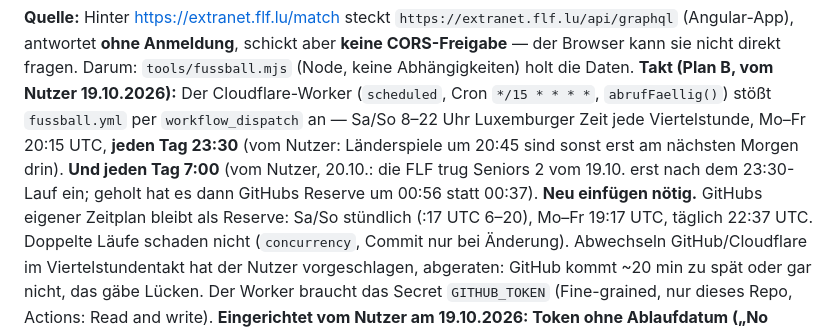
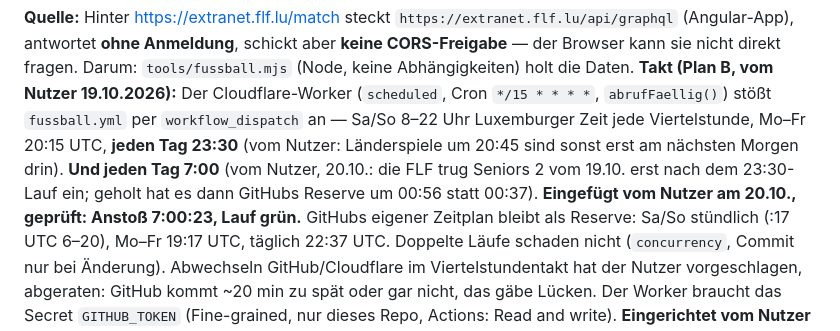
Before and after one commit to strakekine/panini-wm-2026, a Markdown page: CLAUDE.md, the part around the change. GitHub-like rendering.

Commit message:
CLAUDE.md: 7-Uhr-Abruf des Workers bestätigt
Co-Authored-By: Claude Opus 5.5 <noreply@anthropic.com>
Claude-Session: https://claude.ai/code/session_013ie3vZaYxEB3GuytwEjtct

```diff
--- a/CLAUDE.md
+++ b/CLAUDE.md
@@ -110,7 +110,7 @@ kann sie nicht direkt fragen. Darum: `tools/fussball.mjs` (Node, keine Abhängig
 Daten. **Takt (Plan B, vom Nutzer 19.10.2026):** Der Cloudflare-Worker (`scheduled`, Cron
 `*/15 * * * *`, `abrufFaellig()`) stößt `fussball.yml` per `workflow_dispatch` an — Sa/So 8–22 Uhr
 Luxemburger Zeit jede Viertelstunde, Mo–Fr 20:15 UTC, **jeden Tag 23:30** (vom Nutzer: Länderspiele
-um 20:45 sind sonst erst am nächsten Morgen drin). **Und jeden Tag 7:00** (vom Nutzer, 20.10.: die FLF trug Seniors 2 vom 19.10. erst nach dem 23:30-Lauf ein; geholt hat es dann GitHubs Reserve um 00:56 statt 00:37). **Neu einfügen nötig.** GitHubs eigener Zeitplan bleibt als Reserve:
+um 20:45 sind sonst erst am nächsten Morgen drin). **Und jeden Tag 7:00** (vom Nutzer, 20.10.: die FLF trug Seniors 2 vom 19.10. erst nach dem 23:30-Lauf ein; geholt hat es dann GitHubs Reserve um 00:56 statt 00:37). **Eingefügt vom Nutzer am 20.10., geprüft: Anstoß 7:00:23, Lauf grün.** GitHubs eigener Zeitplan bleibt als Reserve:
 Sa/So stündlich (:17 UTC 6–20), Mo–Fr 19:17 UTC, täglich 22:37 UTC. Doppelte Läufe schaden nicht (`concurrency`,
 Commit nur bei Änderung). Abwechseln GitHub/Cloudflare im Viertelstundentakt hat der Nutzer
 vorgeschlagen, abgeraten: GitHub kommt ~20 min zu spät oder gar nicht, das gäbe Lücken.
```
